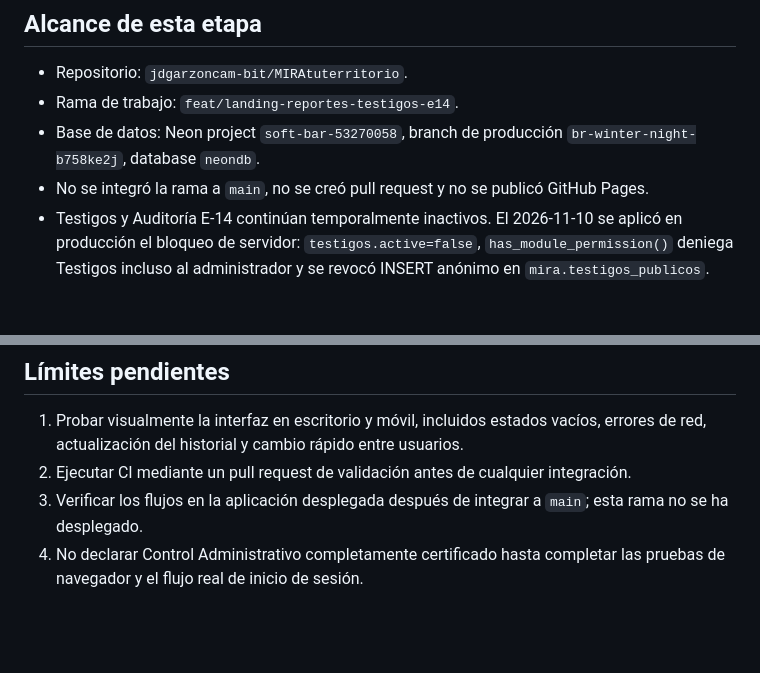
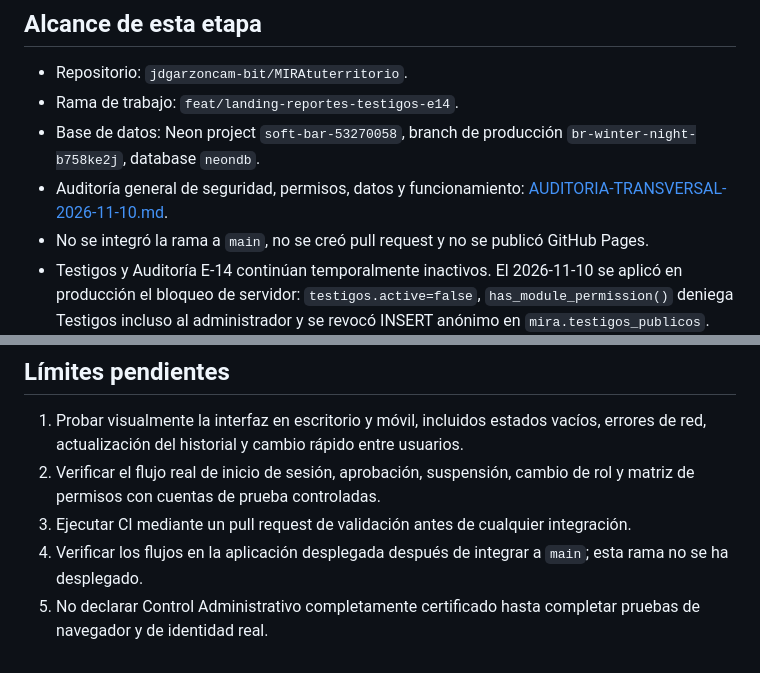
Before and after one commit to jdgarzoncam-bit/MIRAtuterritorio, a Markdown page: docs/CONTROL-ADMINISTRATIVO-ESTADO.md, 2 parts joined by grey strips. Rendered like a GitHub page; blank space fills up the shorter version.

Commit message:
Enlazar auditoría transversal y precisar pruebas pendientes

```diff
--- a/docs/CONTROL-ADMINISTRATIVO-ESTADO.md
+++ b/docs/CONTROL-ADMINISTRATIVO-ESTADO.md
@@ -5,6 +5,7 @@
 - Repositorio: `jdgarzoncam-bit/MIRAtuterritorio`.
 - Rama de trabajo: `feat/landing-reportes-testigos-e14`.
 - Base de datos: Neon project `soft-bar-53270058`, branch de producción `br-winter-night-b758ke2j`, database `neondb`.
+- Auditoría general de seguridad, permisos, datos y funcionamiento: [AUDITORIA-TRANSVERSAL-2026-11-10.md](./AUDITORIA-TRANSVERSAL-2026-11-10.md).
 - No se integró la rama a `main`, no se creó pull request y no se publicó GitHub Pages.
 - Testigos y Auditoría E-14 continúan temporalmente inactivos. El 2026-11-10 se aplicó en producción el bloqueo de servidor: `testigos.active=false`, `has_module_permission()` deniega Testigos incluso al administrador y se revocó INSERT anónimo en `mira.testigos_publicos`.
 
@@ -166,6 +167,7 @@ El usuario autorizó ambos ajustes el 2026-11-09. Los cambios se aplicaron en la
 ## Límites pendientes
 
 1. Probar visualmente la interfaz en escritorio y móvil, incluidos estados vacíos, errores de red, actualización del historial y cambio rápido entre usuarios.
-2. Ejecutar CI mediante un pull request de validación antes de cualquier integración.
-3. Verificar los flujos en la aplicación desplegada después de integrar a `main`; esta rama no se ha desplegado.
-4. No declarar Control Administrativo completamente certificado hasta completar las pruebas de navegador y el flujo real de inicio de sesión.
+2. Verificar el flujo real de inicio de sesión, aprobación, suspensión, cambio de rol y matriz de permisos con cuentas de prueba controladas.
+3. Ejecutar CI mediante un pull request de validación antes de cualquier integración.
+4. Verificar los flujos en la aplicación desplegada después de integrar a `main`; esta rama no se ha desplegado.
+5. No declarar Control Administrativo completamente certificado hasta completar pruebas de navegador y de identidad real.
```
